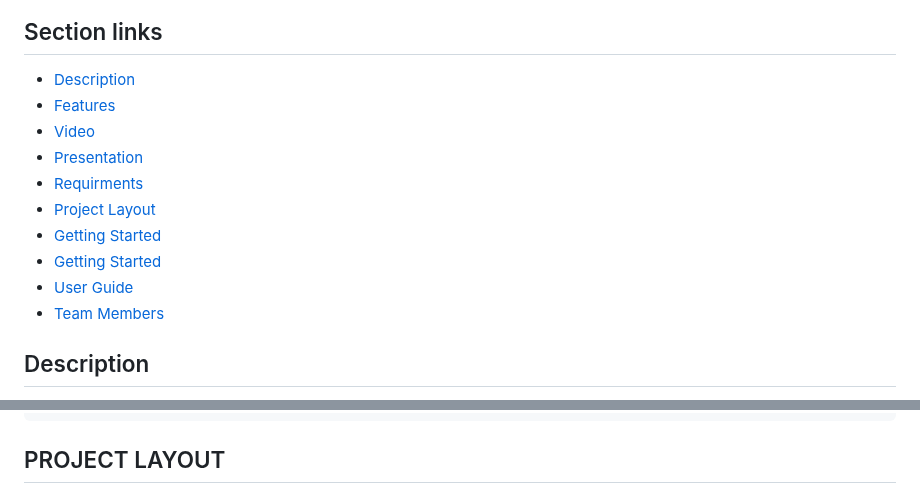
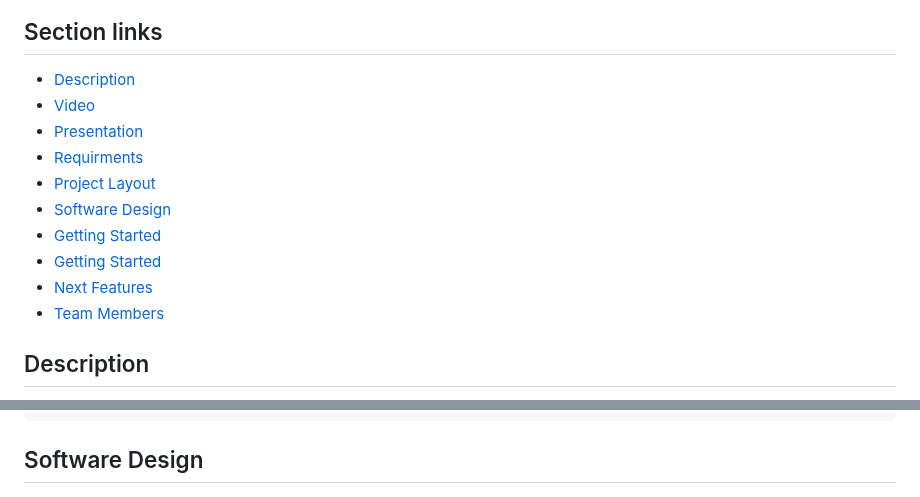
Before and after one commit to mosearc/smart_lock, a Markdown page: README.md, 2 parts joined by grey strips. Drawn GitHub-style.

````diff
--- a/README.md
+++ b/README.md
@@ -3,14 +3,14 @@
 
 ## Section links
  - [Description](#Description)
- - [Features](#Features)
  - [Video](#Video)
  - [Presentation](#Presentation)
  - [Requirments](#Requirments)
  - [Project Layout](#Project-Layout)
+ - [Software Design](#Software-Design)
  - [Getting Started](#Getting-Started)
  - [Getting Started](#Getting-Started)
- - [User Guide](#User-Guide)
+ - [Next Features](#Next-Features)
  - [Team Members](#Team-Members)
 
 ## Description
@@ -117,7 +117,7 @@ This system consist in a servo motor that open the door when the pir sensor dete
     ├── package-lock.json
     └── protocol.txt
 ```
-## PROJECT LAYOUT
+## Software Design
 ![Image](/media/FSM_smart_lock.jpg)
 
 ## Getting Started
````
